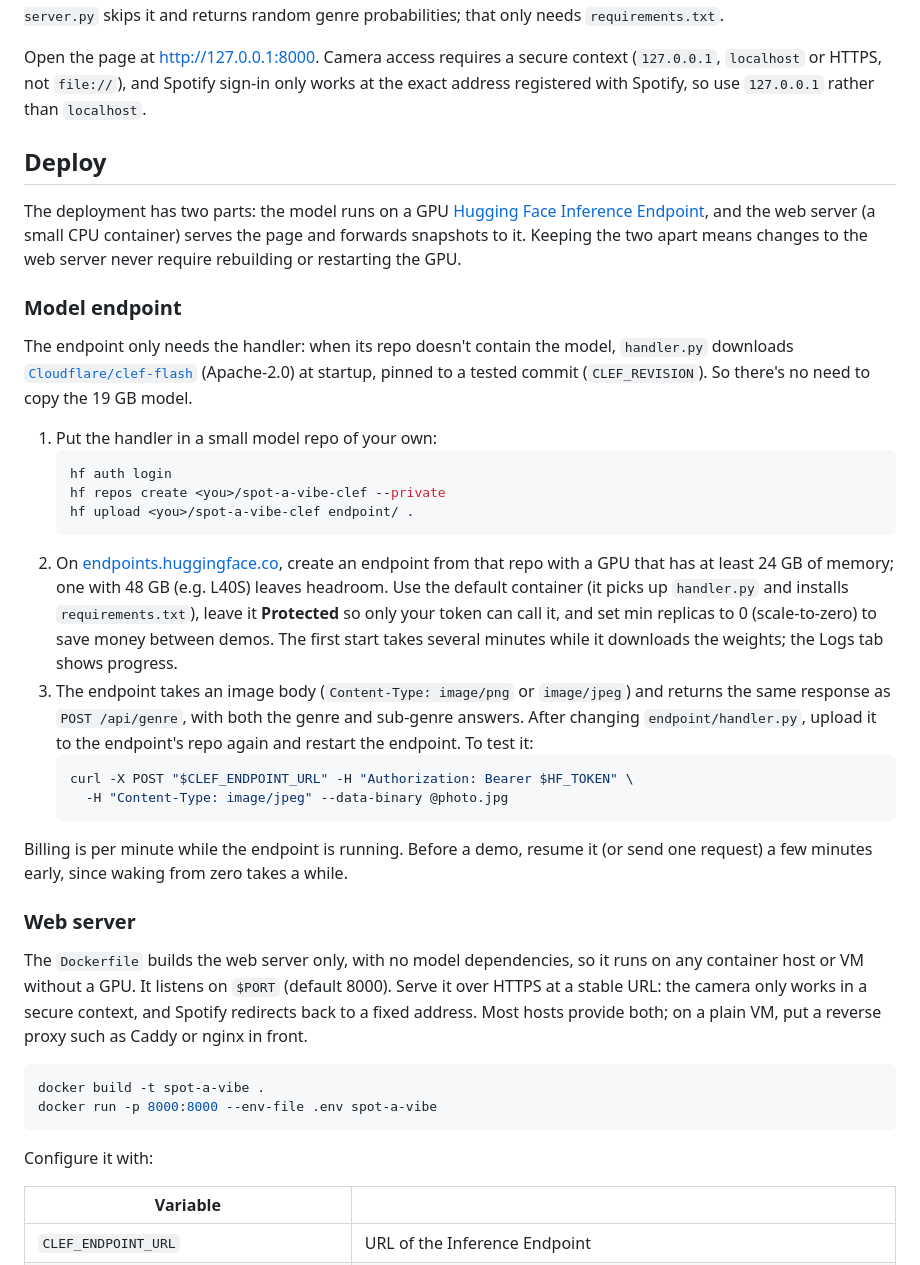
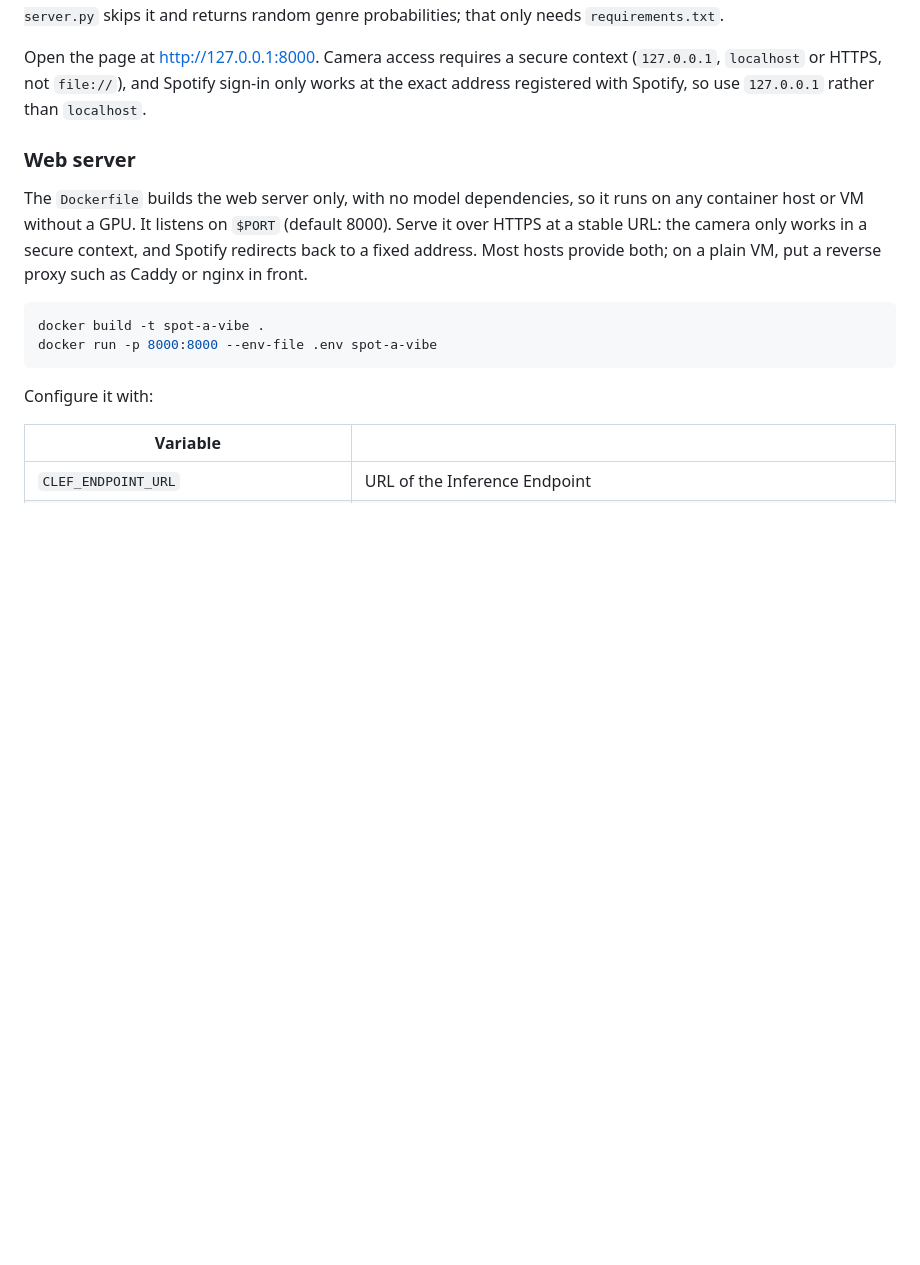
Before and after one commit to zcls1/spot-a-vibe, a Markdown page: README.md, the part around the change. Drawn GitHub-style; blank space fills up the shorter version.

````diff
--- a/README.md
+++ b/README.md
@@ -19,29 +19,6 @@ python server.py            # serves http://127.0.0.1:8000
 The first run downloads the model (~19 GB). Startup then takes about a minute: loading the weights, plus one warm-up pass so the first snapshot isn't slow. To work on the front end without the model, `CLEF_STUB=1 python server.py` skips it and returns random genre probabilities; that only needs `requirements.txt`.
 
 Open the page at http://127.0.0.1:8000. Camera access requires a secure context (`127.0.0.1`, `localhost` or HTTPS, not `file://`), and Spotify sign-in only works at the exact address registered with Spotify, so use `127.0.0.1` rather than `localhost`.
-
-## Deploy
-
-The deployment has two parts: the model runs on a GPU [Hugging Face Inference Endpoint](https://huggingface.co/docs/inference-endpoints), and the web server (a small CPU container) serves the page and forwards snapshots to it. Keeping the two apart means changes to the web server never require rebuilding or restarting the GPU.
-
-### Model endpoint
-
-The endpoint only needs the handler: when its repo doesn't contain the model, `handler.py` downloads [`Cloudflare/clef-flash`](https://huggingface.co/Cloudflare/clef-flash) (Apache-2.0) at startup, pinned to a tested commit (`CLEF_REVISION`). So there's no need to copy the 19 GB model.
-
-1. Put the handler in a small model repo of your own:
-   ```sh
-   hf auth login
-   hf repos create <you>/spot-a-vibe-clef --private
-   hf upload <you>/spot-a-vibe-clef endpoint/ .
-   ```
-2. On [endpoints.huggingface.co](https://endpoints.huggingface.co), create an endpoint from that repo with a GPU that has at least 24 GB of memory; one with 48 GB (e.g. L40S) leaves headroom. Use the default container (it picks up `handler.py` and installs `requirements.txt`), leave it **Protected** so only your token can call it, and set min replicas to 0 (scale-to-zero) to save money between demos. The first start takes several minutes while it downloads the weights; the Logs tab shows progress.
-3. The endpoint takes an image body (`Content-Type: image/png` or `image/jpeg`) and returns the same response as `POST /api/genre`, with both the genre and sub-genre answers. After changing `endpoint/handler.py`, upload it to the endpoint's repo again and restart the endpoint. To test it:
-   ```sh
-   curl -X POST "$CLEF_ENDPOINT_URL" -H "Authorization: Bearer $HF_TOKEN" \
-     -H "Content-Type: image/jpeg" --data-binary @photo.jpg
-   ```
-
-Billing is per minute while the endpoint is running. Before a demo, resume it (or send one request) a few minutes early, since waking from zero takes a while.
 
 ### Web server
 
````
